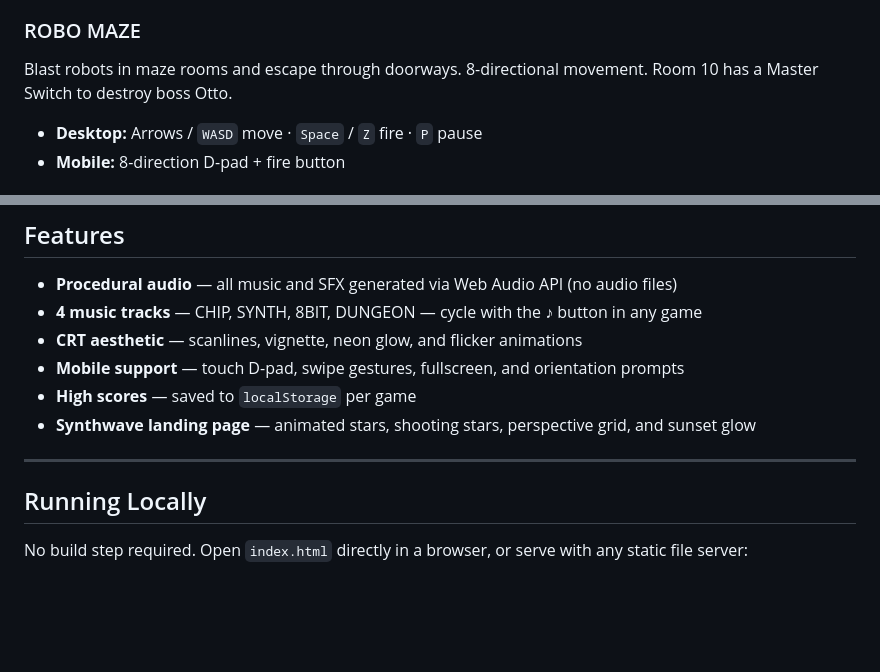
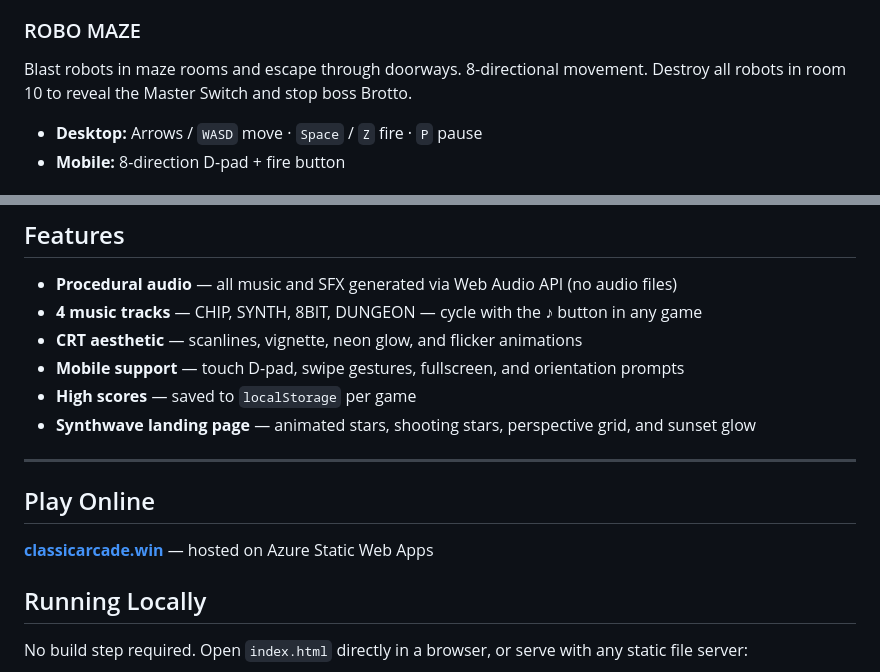
Before and after one commit to Tor-zeR/Classic_games, a Markdown page: README.md, 2 parts joined by grey strips. Rendered like a GitHub page; blank space fills up the shorter version.

```diff
--- a/README.md
+++ b/README.md
@@ -43,7 +43,7 @@ Draw borders to capture territory without being intercepted by bouncing balls. R
 - **Mobile:** Swipe to move
 
 ### ROBO MAZE
-Blast robots in maze rooms and escape through doorways. 8-directional movement. Room 10 has a Master Switch to destroy boss Otto.
+Blast robots in maze rooms and escape through doorways. 8-directional movement. Destroy all robots in room 10 to reveal the Master Switch and stop boss Brotto.
 - **Desktop:** Arrows / `WASD` move · `Space` / `Z` fire · `P` pause
 - **Mobile:** 8-direction D-pad + fire button
 
@@ -69,6 +69,10 @@ Man a ground turret and shoot down planes and paratroopers. Don't let enemies su
 - **Synthwave landing page** — animated stars, shooting stars, perspective grid, and sunset glow
 
 ---
+
+## Play Online
+
+**[classicarcade.win](https://classicarcade.win)** — hosted on Azure Static Web Apps
 
 ## Running Locally
 
```
Also changed, not shown: CLAUDE.md (+45 -1 lines).
